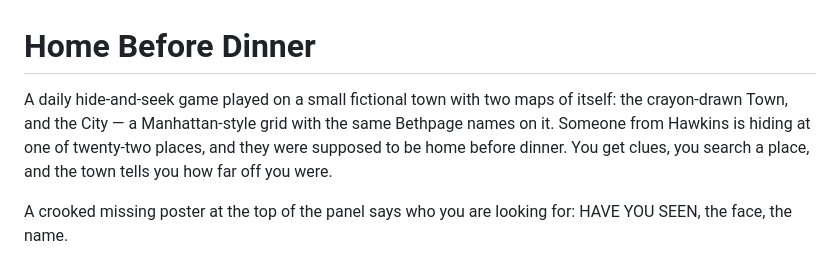
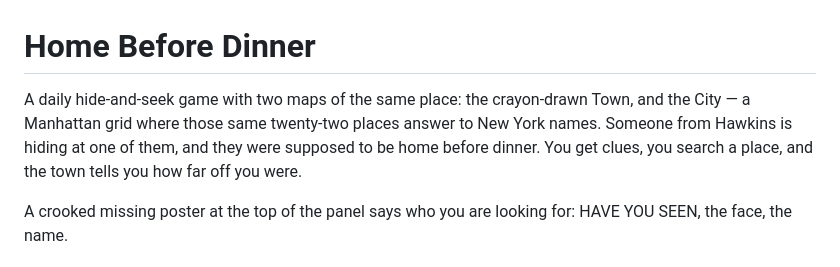
Before and after one commit to deepak528/Game, a Markdown page: README.md, the part around the change. GitHub-like rendering.

Commit message:
Fix the README's opening, which still said the City used Town names
Co-Authored-By: Claude Opus 5 <noreply@anthropic.com>
Claude-Session: https://claude.ai/code/session_01G2aVyHKAGCh2Q9B3fDdMu4

```diff
--- a/README.md
+++ b/README.md
@@ -1,9 +1,9 @@
 # Home Before Dinner
 
-A daily hide-and-seek game played on a small fictional town with two maps of
-itself: the crayon-drawn Town, and the City — a Manhattan-style grid with the
-same Bethpage names on it. Someone from Hawkins is hiding at one of
-twenty-two places, and they were supposed to be home before dinner. You get
+A daily hide-and-seek game with two maps of the same place: the crayon-drawn
+Town, and the City — a Manhattan grid where those same twenty-two places answer
+to New York names. Someone from Hawkins is hiding at one of them, and they were
+supposed to be home before dinner. You get
 clues, you search a place, and the town tells you how far off you were.
 
 A crooked missing poster at the top of the panel says who you are looking for:
```
